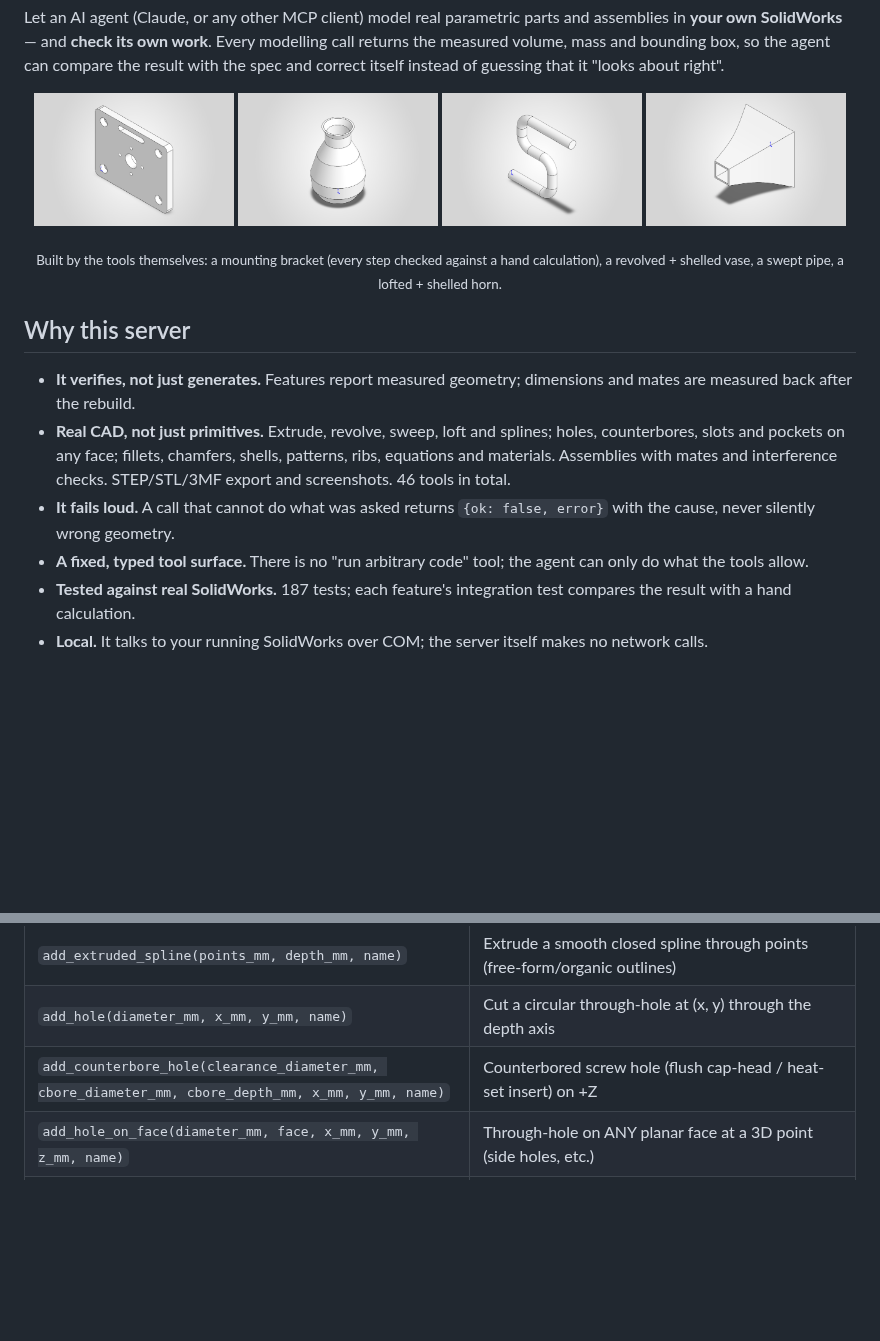
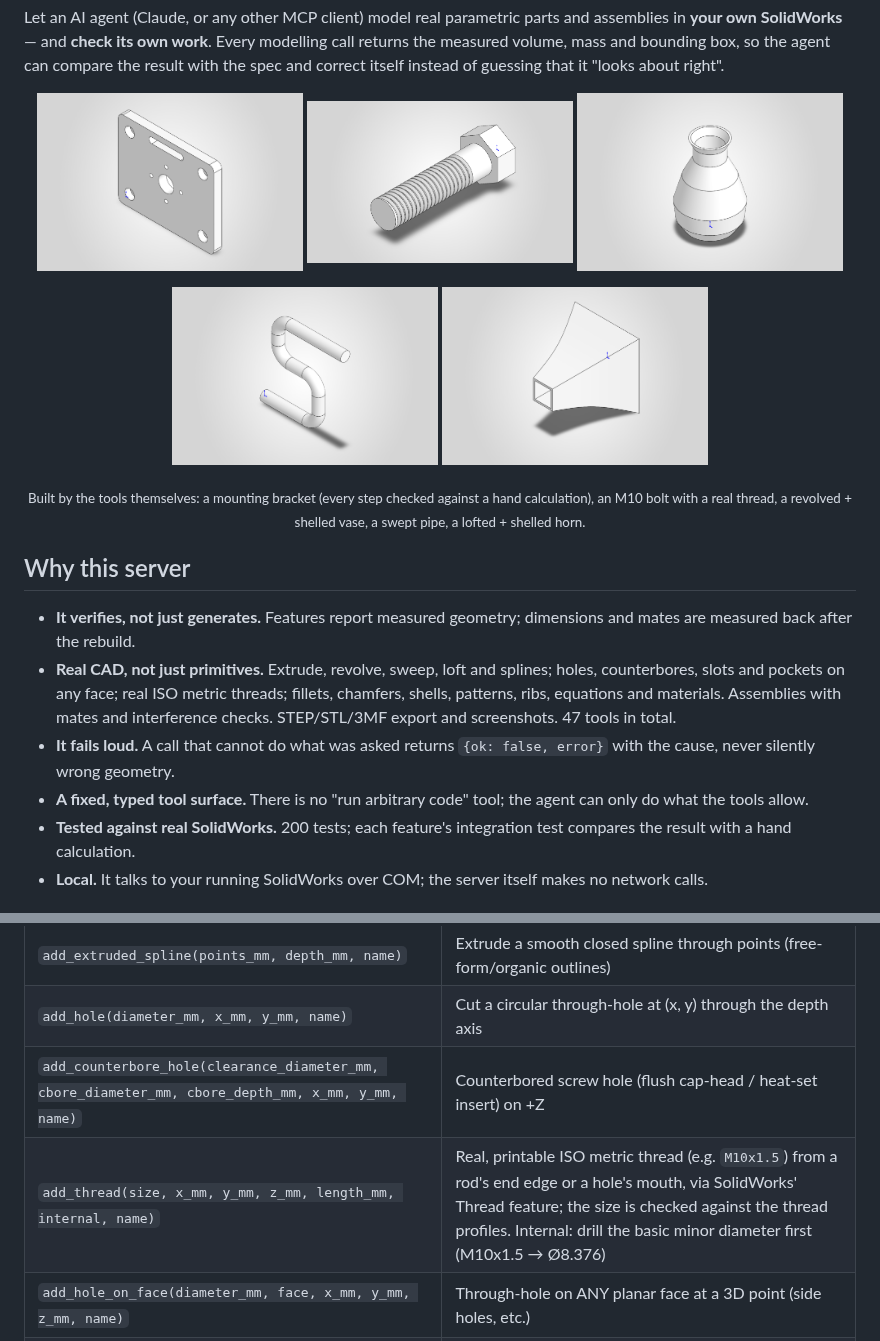
Before and after one commit to hjbaard/SolidWorks-MCP, a Markdown page: README.md, 2 parts joined by grey strips. Rendered like a GitHub page; pictures changed too: Docs/images/thread.png (added); blank space fills up the shorter version.

```diff
--- a/README.md
+++ b/README.md
@@ -12,26 +12,30 @@ it "looks about right".
 <!-- mcp-name: io.github.hjbaard/solidworks-mcp -->
 
 <p align="center">
-  <img src="https://raw.githubusercontent.com/hjbaard/SolidWorks-MCP/main/Docs/images/bracket.png" width="24%" alt="3D-print mounting bracket with counterbored holes, bolt circle and cable slot">
-  <img src="https://raw.githubusercontent.com/hjbaard/SolidWorks-MCP/main/Docs/images/vase.png" width="24%" alt="Revolved and shelled vase">
-  <img src="https://raw.githubusercontent.com/hjbaard/SolidWorks-MCP/main/Docs/images/pipe.png" width="24%" alt="Swept pipe with rounded bends">
-  <img src="https://raw.githubusercontent.com/hjbaard/SolidWorks-MCP/main/Docs/images/loft.png" width="24%" alt="Lofted and shelled horn">
+  <img src="https://raw.githubusercontent.com/hjbaard/SolidWorks-MCP/main/Docs/images/bracket.png" width="32%" alt="3D-print mounting bracket with counterbored holes, bolt circle and cable slot">
+  <img src="https://raw.githubusercontent.com/hjbaard/SolidWorks-MCP/main/Docs/images/thread.png" width="32%" alt="M10 bolt with a real, printable ISO metric thread">
+  <img src="https://raw.githubusercontent.com/hjbaard/SolidWorks-MCP/main/Docs/images/vase.png" width="32%" alt="Revolved and shelled vase">
 </p>
-<p align="center"><sub>Built by the tools themselves: a mounting bracket (every step checked against a hand calculation), a revolved + shelled vase, a swept pipe, a lofted + shelled horn.</sub></p>
+<p align="center">
+  <img src="https://raw.githubusercontent.com/hjbaard/SolidWorks-MCP/main/Docs/images/pipe.png" width="32%" alt="Swept pipe with rounded bends">
+  <img src="https://raw.githubusercontent.com/hjbaard/SolidWorks-MCP/main/Docs/images/loft.png" width="32%" alt="Lofted and shelled horn">
+</p>
+<p align="center"><sub>Built by the tools themselves: a mounting bracket (every step checked against a hand calculation), an M10 bolt with a real thread, a revolved + shelled vase, a swept pipe, a lofted + shelled horn.</sub></p>
 
 ## Why this server
 
 - **It verifies, not just generates.** Features report measured geometry;
   dimensions and mates are measured back after the rebuild.
 - **Real CAD, not just primitives.** Extrude, revolve, sweep, loft and splines;
-  holes, counterbores, slots and pockets on any face; fillets, chamfers, shells,
-  patterns, ribs, equations and materials. Assemblies with mates and interference
-  checks. STEP/STL/3MF export and screenshots. 46 tools in total.
+  holes, counterbores, slots and pockets on any face; real ISO metric threads;
+  fillets, chamfers, shells, patterns, ribs, equations and materials. Assemblies
+  with mates and interference checks. STEP/STL/3MF export and screenshots.
+  47 tools in total.
 - **It fails loud.** A call that cannot do what was asked returns
   `{ok: false, error}` with the cause, never silently wrong geometry.
 - **A fixed, typed tool surface.** There is no "run arbitrary code" tool; the
   agent can only do what the tools allow.
-- **Tested against real SolidWorks.** 187 tests; each feature's integration test
+- **Tested against real SolidWorks.** 200 tests; each feature's integration test
   compares the result with a hand calculation.
 - **Local.** It talks to your running SolidWorks over COM; the server itself
   makes no network calls.
@@ -176,6 +180,7 @@ The server speaks MCP over **stdio**.
 | `add_extruded_spline(points_mm, depth_mm, name)` | Extrude a smooth closed spline through points (free-form/organic outlines) |
 | `add_hole(diameter_mm, x_mm, y_mm, name)` | Cut a circular through-hole at (x, y) through the depth axis |
 | `add_counterbore_hole(clearance_diameter_mm, cbore_diameter_mm, cbore_depth_mm, x_mm, y_mm, name)` | Counterbored screw hole (flush cap-head / heat-set insert) on +Z |
+| `add_thread(size, x_mm, y_mm, z_mm, length_mm, internal, name)` | Real, printable ISO metric thread (e.g. `M10x1.5`) from a rod's end edge or a hole's mouth, via SolidWorks' Thread feature; the size is checked against the thread profiles. Internal: drill the basic minor diameter first (M10x1.5 → Ø8.376) |
 | `add_hole_on_face(diameter_mm, face, x_mm, y_mm, z_mm, name)` | Through-hole on ANY planar face at a 3D point (side holes, etc.) |
 | `cut_profile(points_mm, depth_mm, name)` | Cut a polygon pocket/slot from the +Z face (blind or through) |
 | `cut_profile_on_face(points_mm, face, depth_mm, name)` | Cut a polygon pocket on ANY face (3D points on the face) |
```
Also changed, not shown: CHANGELOG.md (+4 -0 lines), Docs/PROGRESS.md (+20 -0 lines), 5 other files.
